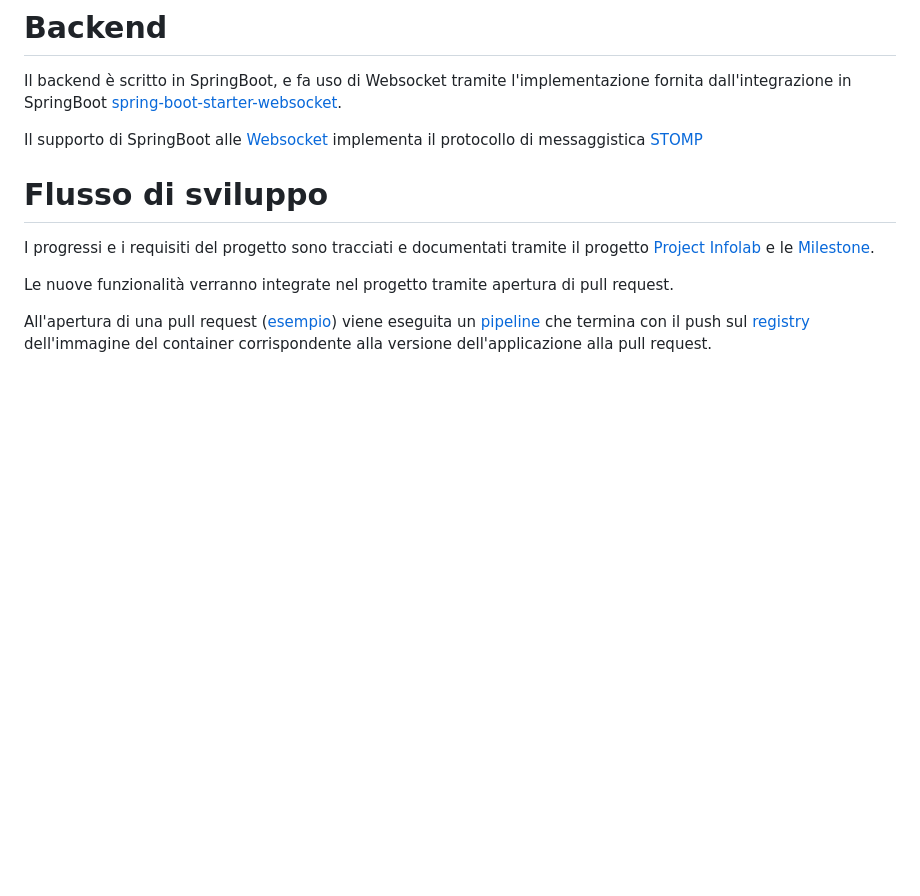
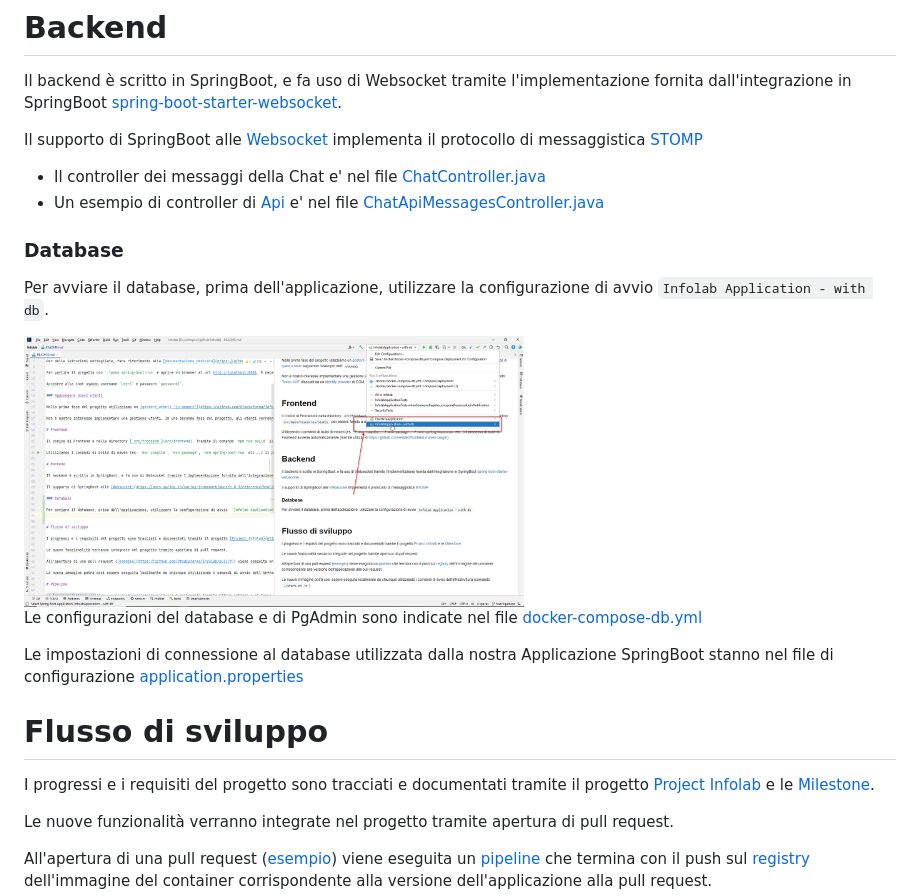
Before and after one commit to Studiofarma/Infolab, a Markdown page: README.md, the part around the change. Drawn GitHub-style; pictures changed too: doc/img/start-configuration.png (added); blank space fills up the shorter version.

Commit message:
aggiunta documentazione riguardante il database

```diff
--- a/README.md
+++ b/README.md
@@ -27,6 +27,19 @@ Utilizzando i comandi di build di maven (es. `mvn compile`, `mvn package`, `mvn
 Il backend è scritto in SpringBoot, e fa uso di Websocket tramite l'implementazione fornita dall'integrazione in SpringBoot [spring-boot-starter-websocket](https://github.com/Studiofarma/Infolab/blob/d744591ba9e720ca093626771370c72ce18b195b/pom.xml#L76).
 
 Il supporto di SpringBoot alle [Websocket](https://docs.spring.io/spring-framework/docs/6.0.3/reference/html/web.html#websocket) implementa il protocollo di messaggistica [STOMP](https://stomp.github.io/)
+
+- Il controller dei messaggi della Chat e' nel file [ChatController.java](src/main/java/com/cgm/infolab/ChatController.java)
+- Un esempio di controller di [Api](https://www.redhat.com/en/topics/api/what-are-application-programming-interfaces) e' nel file [ChatApiMessagesController.java](src/main/java/com/cgm/infolab/ChatApiMessagesController.java)
+
+### Database
+
+Per avviare il database, prima dell'applicazione, utilizzare la configurazione di avvio  `Infolab Application - with db`.
+
+<img src="doc/img/start-configuration.png" width="500px" alt="Infolab Application - with db"/>
+
+Le configurazioni del database e di PgAdmin sono indicate nel file [docker-compose-db.yml](.docker/docker-compose-db.yml)
+
+Le impostazioni di connessione al database utilizzata dalla nostra Applicazione SpringBoot stanno nel file di configurazione [application.properties](src/main/resources/application.properties)
 
 # Flusso di sviluppo
 
```
